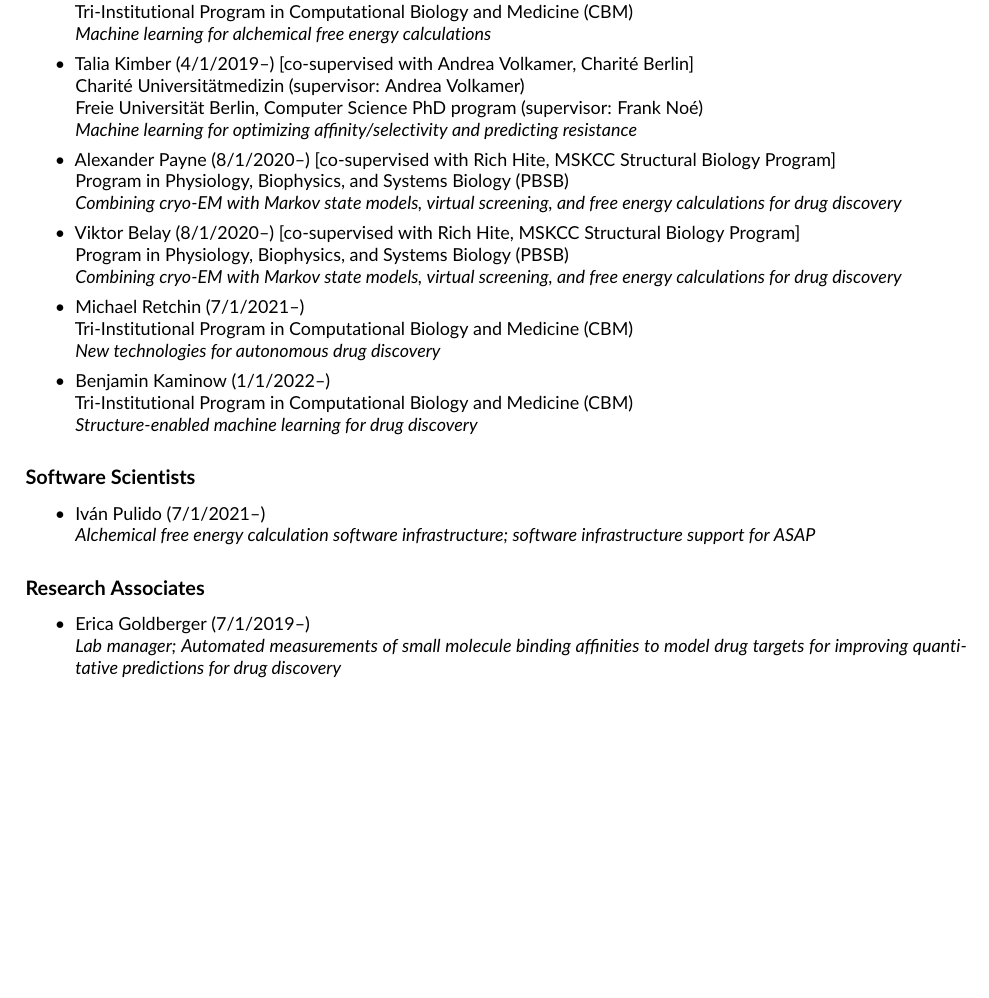
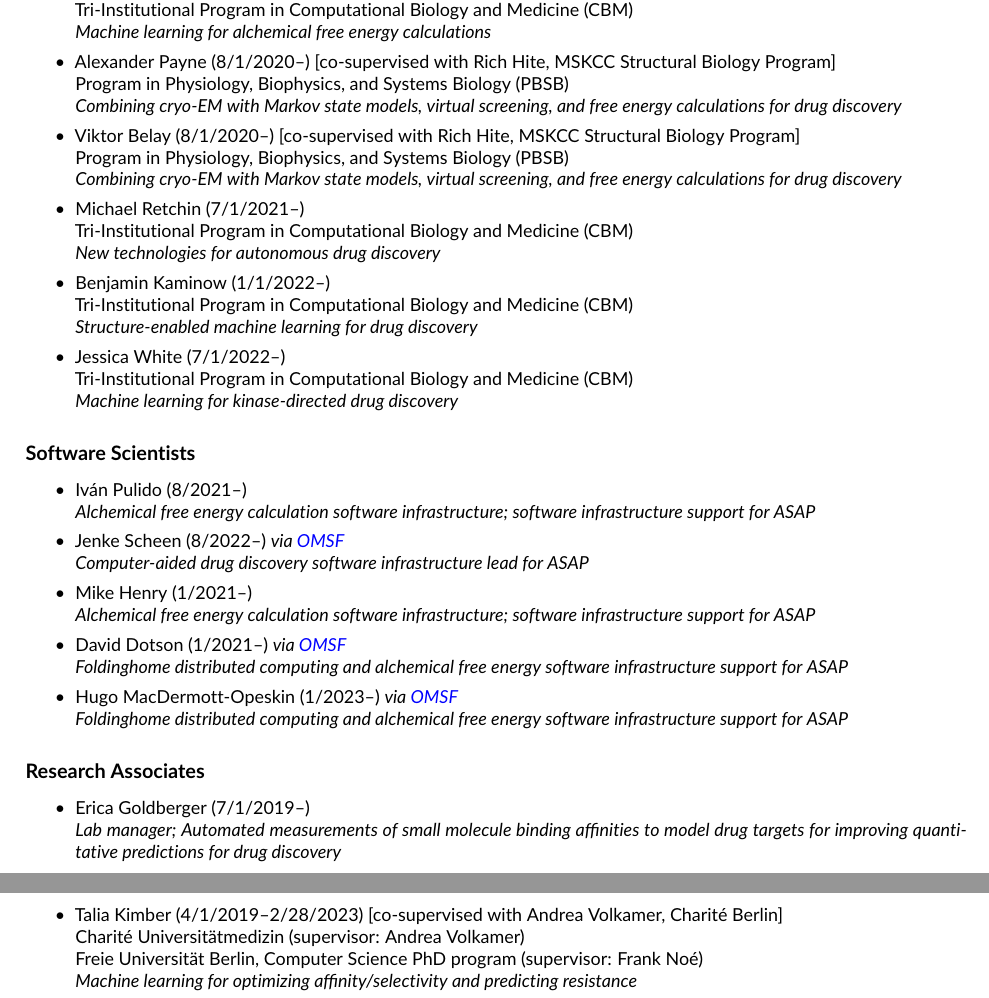
Before and after one commit to jchodera/latex-cv, a LaTeX CV (CV.tex): part of page 36 of 38 before the commit and two parts of pages 36 and 37 of 38 after it, the two joined at a grey line, cut so that both start at the same text, the shorter picture padded with empty space. Compiled offline with pdfLaTeX.

Commit message:
Minor updates to personnel and grants

```diff
--- a/CV.tex
+++ b/CV.tex
@@ -2090,11 +2092,6 @@
   Tri-Institutional Program in Computational Biology and Medicine (CBM)\\
   \emph{Machine learning for alchemical free energy calculations}
 
-  \item Talia Kimber (4/1/2019--) [co-supervised with Andrea Volkamer, Charit\'e Berlin] \\
-  Charit\'e Universit\"{a}tmedizin (supervisor: Andrea Volkamer)\\
-  Freie Universit\"{a}t Berlin, Computer Science PhD program (supervisor: Frank No\'{e})\\
-  \emph{Machine learning for optimizing affinity/selectivity and predicting resistance}
-
   % check this
   \item Alexander Payne (8/1/2020--) [co-supervised with Rich Hite, MSKCC Structural Biology Program] \\
   Program in Physiology, Biophysics, and Systems Biology (PBSB)\\
@@ -2115,14 +2112,30 @@
   Tri-Institutional Program in Computational Biology and Medicine (CBM)\\
   \emph{Structure-enabled machine learning for drug discovery}
 
+  % check this
+  \item Jessica White (7/1/2022--)\\
+  Tri-Institutional Program in Computational Biology and Medicine (CBM)\\
+  \emph{Machine learning for kinase-directed drug discovery}
+
 \end{itemize}
 
 \subsubsection*{Software Scientists}
 
 \begin{itemize}
-  % Check start date
-  \item Iv\'{a}n Pulido (7/1/2021--)\\
+  \item Iv\'{a}n Pulido (8/2021--)\\
   \emph{Alchemical free energy calculation software infrastructure; software infrastructure support for ASAP}
+
+  \item Jenke Scheen (8/2022--) \emph{via \href{http://omsf.io}{OMSF}}\\
+  \emph{Computer-aided drug discovery software infrastructure lead for ASAP}
+
+  \item Mike Henry (1/2021--)\\
+  \emph{Alchemical free energy calculation software infrastructure; software infrastructure support for ASAP}
+
+  \item David Dotson (1/2021--) \emph{via \href{http://omsf.io}{OMSF}}\\
+  \emph{Folding\@home distributed computing and alchemical free energy software infrastructure support for ASAP}
+
+  \item Hugo MacDermott-Opeskin (1/2023--) \emph{via \href{http://omsf.io}{OMSF}}\\
+  \emph{Folding\@home distributed computing and alchemical free energy software infrastructure support for ASAP}
 
 \end{itemize}
 
@@ -2219,6 +2232,11 @@
 \subsubsection*{Graduate Students}
 
 \begin{itemize}
+
+  \item Talia Kimber (4/1/2019--2/28/2023) [co-supervised with Andrea Volkamer, Charit\'e Berlin] \\
+  Charit\'e Universit\"{a}tmedizin (supervisor: Andrea Volkamer)\\
+  Freie Universit\"{a}t Berlin, Computer Science PhD program (supervisor: Frank No\'{e})\\
+  \emph{Machine learning for optimizing affinity/selectivity and predicting resistance}
 
   % check this
   \item Joshua Fass (9/1/2015----11/9/2020)\\
```
Also changed, not shown: CV.tex (10 more changed lines).
